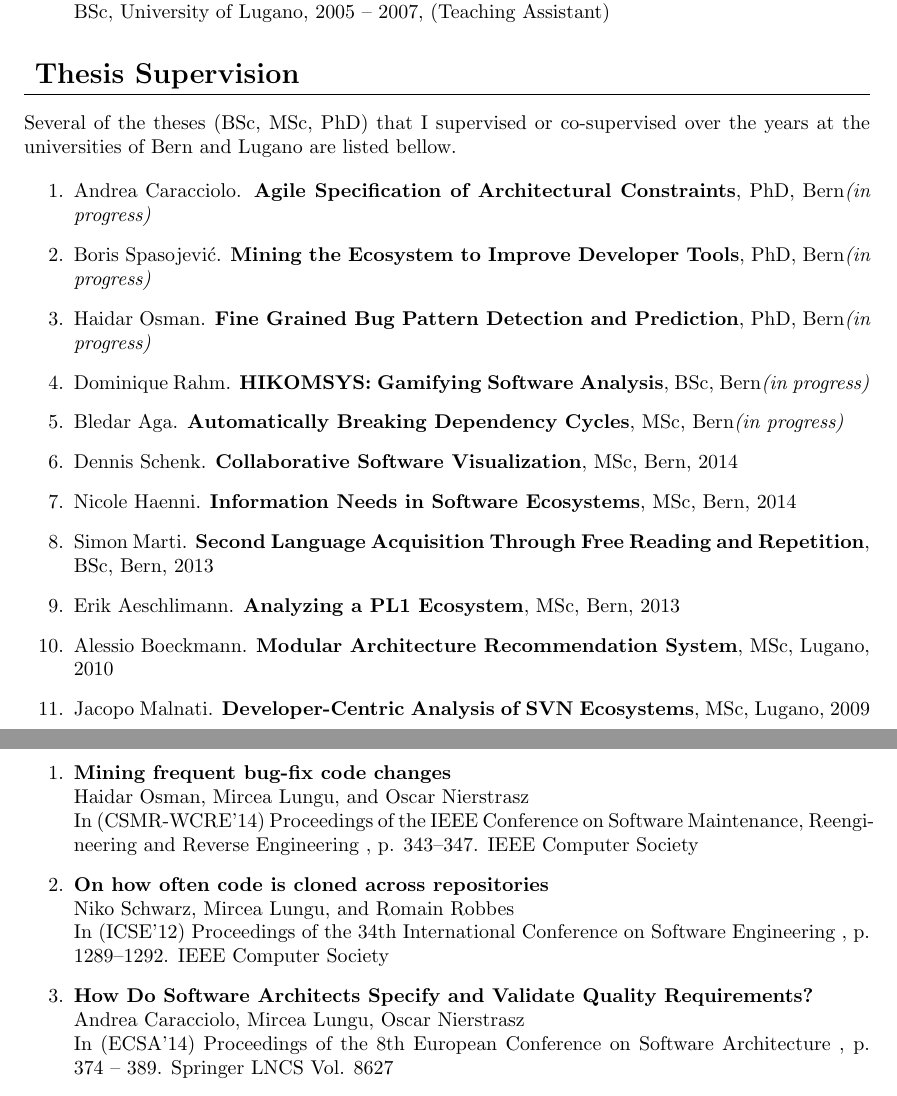
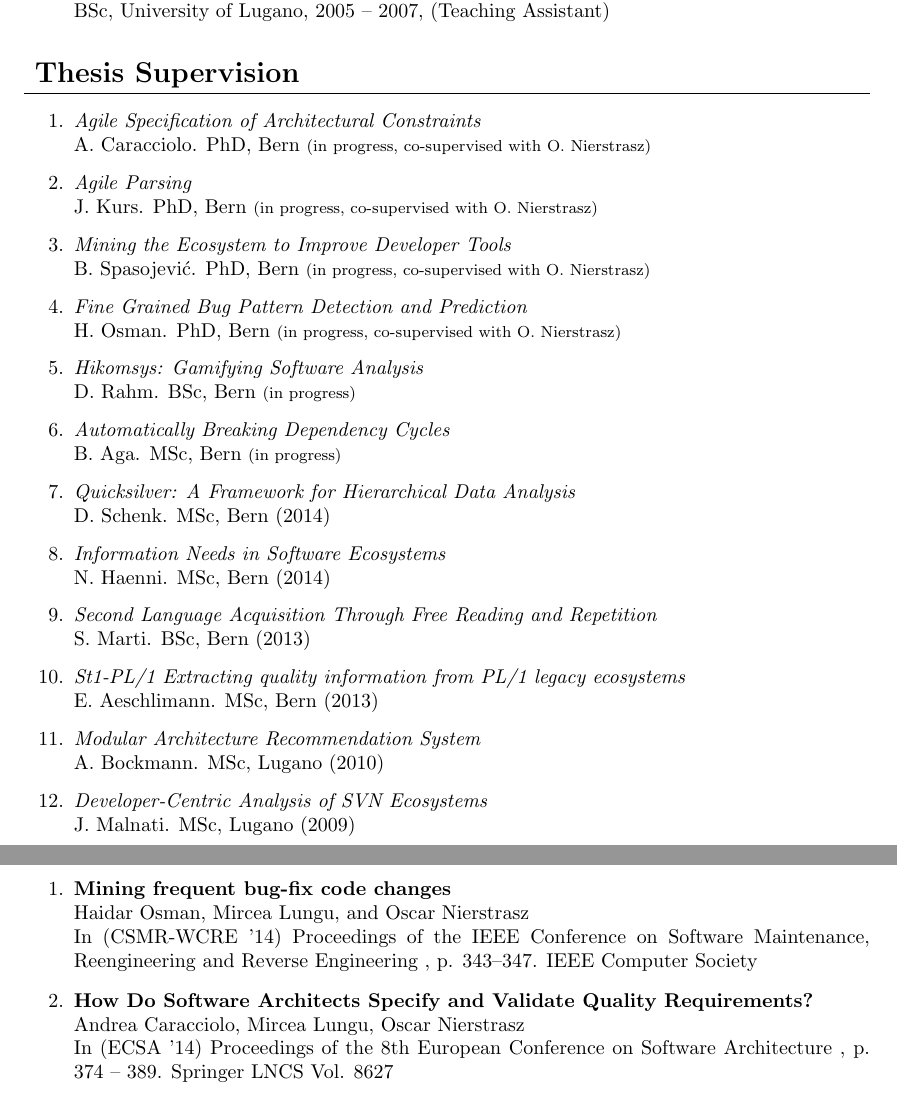
Before and after one commit to mircealungu/Resume, a LaTeX CV (resume-long.tex, which reads selected-conferences.tex, supervision.tex): two parts of pages 4 and 5 of 7, joined at a grey line, cut so that both start at the same text. Compiled offline with pdfLaTeX.

Commit message:
formatted the supervisions.

```diff
--- a/selected-conferences.tex
+++ b/selected-conferences.tex
@@ -5,23 +5,17 @@
 \densepap
 	{Mining frequent bug-fix code changes}
 	{Haidar Osman, Mircea Lungu, and Oscar Nierstrasz}
-	{(CSMR-WCRE'14) Proceedings of the IEEE Conference on Software Maintenance, Reengineering and Reverse Engineering }
+	{(CSMR-WCRE '14) Proceedings of the IEEE Conference on Software Maintenance, Reengineering and Reverse Engineering }
 	{343--347}
 	{2014}
 	{\IEEE}
 
-\densepap
-	{On how often code is cloned across repositories}
-	{Niko Schwarz, Mircea Lungu, and Romain Robbes}
-	{(ICSE'12) Proceedings of the 34th International Conference on Software Engineering }
-	{1289--1292}
-	{2012}
-	{\IEEE}
+
 
 \densepap
 	{How Do Software Architects Specify and Validate Quality Requirements?}
 	{Andrea Caracciolo, Mircea Lungu, Oscar Nierstrasz}
-	{(ECSA'14) Proceedings of the 8th European Conference on Software Architecture }
+	{(ECSA '14) Proceedings of the 8th European Conference on Software Architecture }
 	{374 -- 389}
 	{2014}
 	{Springer LNCS Vol. 8627}
--- a/supervision.tex
+++ b/supervision.tex
@@ -1,88 +1,99 @@
 %!TEX root = resume-long.tex
 \cvsection{Thesis Supervision}
 
-\newcommand{\super}[5]{\item #1. \emph{\bf #2}, #3, #4#5}
-\newcommand{\inprogr}{\emph{(in progress)}}
-\newcommand{\yr}[1]{, #1}
+\newcommand{\super}[5]{\item \emph{#2}\\ #1. #3, #4 #5}
+\newcommand{\inprogr}{{\footnotesize(in progress)}}
+\newcommand{\inprogrcosup}{{\footnotesize(in progress, co-supervised with O. Nierstrasz)}}
 
-Several of the theses (BSc, MSc, PhD) that I supervised or co-supervised over the years at the universities of Bern and Lugano are listed bellow.
+\newcommand{\yr}[1]{(#1)}
+
+% These are the theses (BSc, MSc, PhD) that I supervised or co-supervised over the years:
 
 \begin{enumerate}
 
 \super
-	{Andrea Caracciolo}
+	{A. Caracciolo}
 	{Agile Specification of Architectural Constraints}
 	{PhD}
 	{Bern}
-	{\inprogr}
+	{\inprogrcosup}
 
 \super
-	{Boris Spasojevi\'{c}}
+	{J. Kurs}
+	{Agile Parsing}
+	{PhD}
+	{Bern}
+	{\inprogrcosup}
+
+\super
+	{B. Spasojevi\'{c}}
 	{Mining the Ecosystem to Improve Developer Tools}
 	{PhD}
 	{Bern}
-	{\inprogr}
+	{\inprogrcosup}
 
 \super
-	{Haidar Osman}
+	{H. Osman}
 	{Fine Grained Bug Pattern Detection and Prediction}
 	{PhD}
 	{Bern}
-	{\inprogr}
+	{\inprogrcosup}
+
 
 
 \super
-	{Dominique Rahm}
-	{HIKOMSYS: Gamifying Software Analysis}
+	{D. Rahm}
+	{Hikomsys: Gamifying Software Analysis}
 	{BSc}
 	{Bern}
 	{\inprogr}
 
 \super
-	{Bledar Aga}
+	{B. Aga}
 	{Automatically Breaking Dependency Cycles}
 	{MSc}
 	{Bern}
 	{\inprogr}
 
 \super
-	{Dennis Schenk}
-	{Collaborative Software Visualization}
+	{D. Schenk}
+	{Quicksilver: A Framework for Hierarchical Data Analysis}
 	{MSc}
 	{Bern}
 	{\yr{2014}}
 
 \super
-	{Nicole Haenni}
+	{N. Haenni}
 	{Information Needs in Software Ecosystems}
 	{MSc}
 	{Bern}
 	{\yr{2014}}
 
 \super
-	{Simon Marti}
+	{S. Marti}
 	{Second Language Acquisition Through Free Reading and Repetition}
 	{BSc}
 	{Bern}
 	{\yr{2013}}
 
 \super
-	{Erik Aeschlimann}
-	{Analyzing a PL1 Ecosystem}
+	{E. Aeschlimann}
+	{St1-PL/1
+Extracting quality information from PL/1 legacy ecosystems}
 	{MSc}
 	{Bern}
 	{\yr{2013}}
 
 
 \super
-	{Alessio Boeckmann}
+	{A. Bockmann}
 	{Modular Architecture Recommendation System}
 	{MSc}
 	{Lugano}
 	{\yr{2010}}
 
 \super
-	{Jacopo Malnati}
+	{J. Malnati}
 	{Developer-Centric Analysis of SVN Ecosystems}
 	{MSc}
 	{Lugano}
```
Also changed, not shown: professional-activities.tex (+1 -1 lines), selected-conferences.tex (12 more changed lines).
